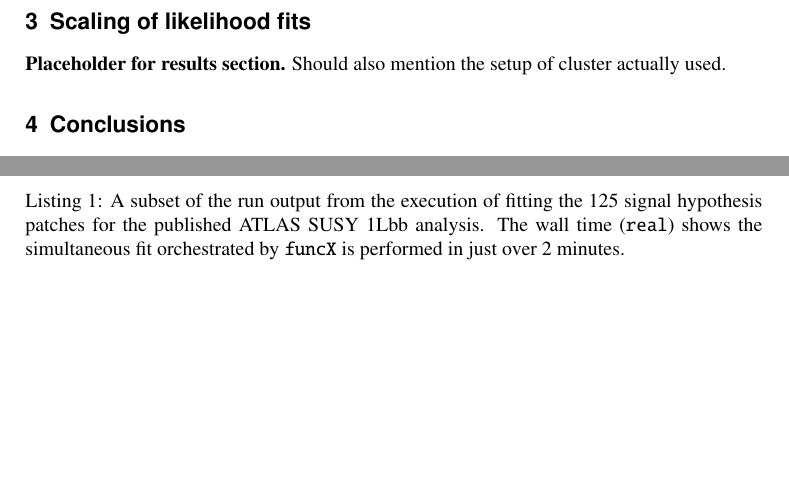
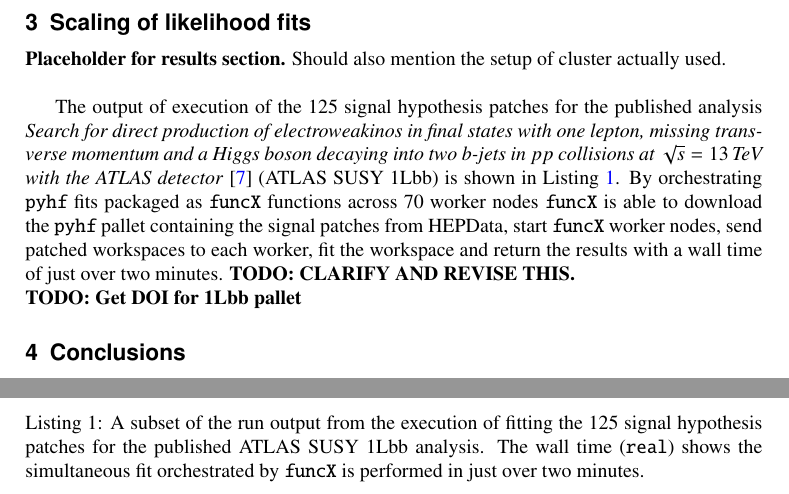
Before and after one commit to matthewfeickert/pyhf-funcX-CHEP-2021-proposal, a LaTeX document (CHEP_2021_proposal.tex, which reads src/results.tex): two parts of pages 3 and 4 of 6, joined at a grey line, cut so that both start at the same text, the shorter picture padded with empty space. Compiled offline with pdfLaTeX.

Commit message:
Add mention of ATLAS SUSY 1Lbb so can cite it

```diff
--- a/src/results.tex
+++ b/src/results.tex
@@ -1,11 +1,16 @@
 \section{Scaling of likelihood fits}\label{sec:results}
 
 \textbf{Placeholder for results section.}
-Should also mention the setup of cluster actually used.
+Should also mention the setup of cluster actually used.\\
+
+The output of execution of the 125 signal hypothesis patches for the published analysis \textit{Search for direct production of electroweakinos in final states with one lepton, missing transverse momentum and a Higgs boson decaying into two \(b\)-jets in \(pp\) collisions at \(\sqrt{s} = 13\,\text{TeV}\) with the ATLAS detector}~\cite{SUSY-2019-08} (ATLAS SUSY 1Lbb) is shown in \Cref{lst:funcX_demo_output}.
+By orchestrating \pyhf{} fits packaged as \funcX{} functions across 70 worker nodes \funcX{} is able to download the \pyhf{} pallet containing the signal patches from HEPData, start \funcX{} worker nodes, send patched workspaces to each worker, fit the workspace and return the results with a wall time of just over two minutes.
+\TODO{CLARIFY AND REVISE THIS.}\\
+\TODO{Get DOI for 1Lbb pallet}
 
 \begin{listing}
  \inputminted{text}{src/code/funcX_demo_output.txt}
  \caption{A subset of the run output from the execution of fitting the 125 signal hypothesis patches for the published ATLAS SUSY 1Lbb analysis.
- The wall time (\texttt{real}) shows the simultaneous fit orchestrated by \funcX{} is performed in just over 2 minutes.}
+ The wall time (\texttt{real}) shows the simultaneous fit orchestrated by \funcX{} is performed in just over two minutes.}
  \label{lst:funcX_demo_output}
 \end{listing}
```
